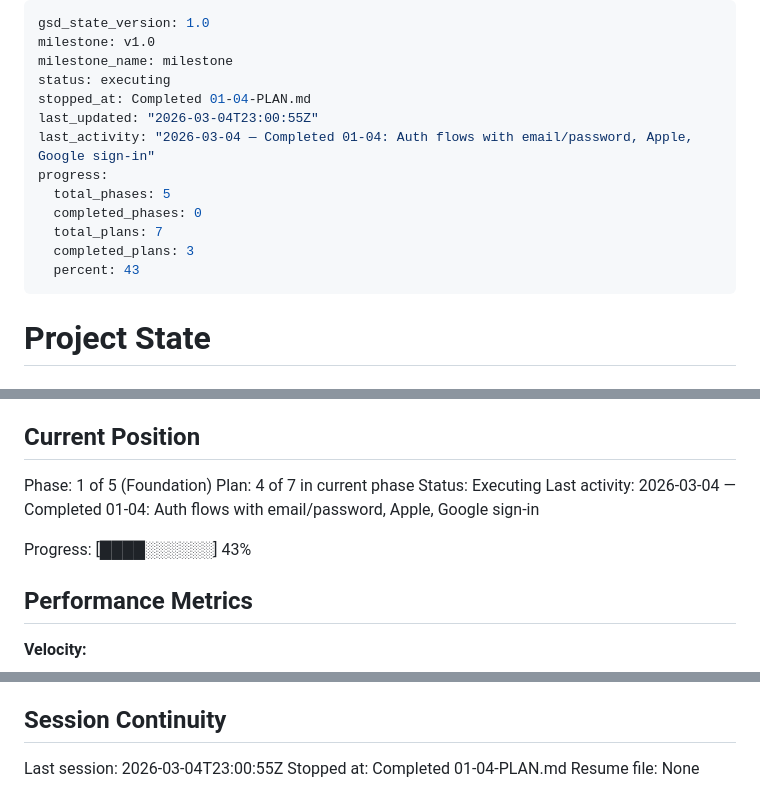
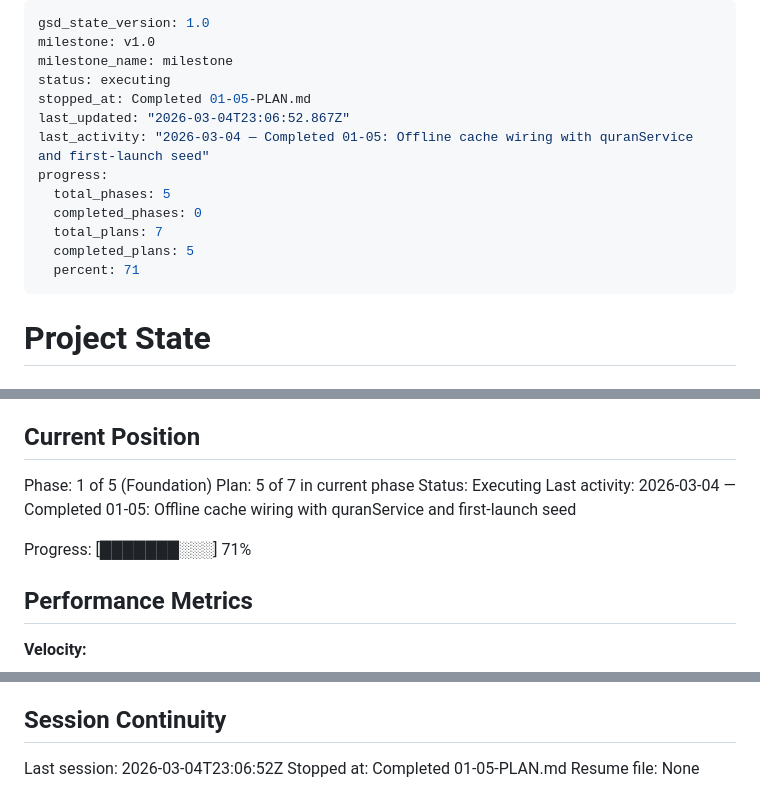
Before and after one commit to yousefismail01/Lawh, a Markdown page: .planning/STATE.md, 3 parts joined by grey strips. GitHub-like rendering.

Commit message:
docs(01-05): complete offline cache wiring plan
Co-Authored-By: Claude Opus 4.6 <noreply@anthropic.com>

```diff
--- a/.planning/STATE.md
+++ b/.planning/STATE.md
@@ -3,15 +3,15 @@ gsd_state_version: 1.0
 milestone: v1.0
 milestone_name: milestone
 status: executing
-stopped_at: Completed 01-04-PLAN.md
-last_updated: "2026-03-04T23:00:55Z"
-last_activity: "2026-03-04 — Completed 01-04: Auth flows with email/password, Apple, Google sign-in"
+stopped_at: Completed 01-05-PLAN.md
+last_updated: "2026-03-04T23:06:52.867Z"
+last_activity: "2026-03-04 — Completed 01-05: Offline cache wiring with quranService and first-launch seed"
 progress:
   total_phases: 5
   completed_phases: 0
   total_plans: 7
-  completed_plans: 3
-  percent: 43
+  completed_plans: 5
+  percent: 71
 ---
 
 # Project State
@@ -26,11 +26,11 @@ See: .planning/PROJECT.md (updated 2026-03-04)
 ## Current Position
 
 Phase: 1 of 5 (Foundation)
-Plan: 4 of 7 in current phase
+Plan: 5 of 7 in current phase
 Status: Executing
-Last activity: 2026-03-04 — Completed 01-04: Auth flows with email/password, Apple, Google sign-in
+Last activity: 2026-03-04 — Completed 01-05: Offline cache wiring with quranService and first-launch seed
 
-Progress: [████░░░░░░] 43%
+Progress: [███████░░░] 71%
 
 ## Performance Metrics
 
@@ -89,6 +92,6 @@ None yet.
 
 ## Session Continuity
 
-Last session: 2026-03-04T23:00:55Z
-Stopped at: Completed 01-04-PLAN.md
+Last session: 2026-03-04T23:06:52Z
+Stopped at: Completed 01-05-PLAN.md
 Resume file: None
```
Also changed, not shown: other parts of .planning/STATE.md (+3 -0 lines), .planning/REQUIREMENTS.md (+2 -2 lines), 1 other file.
